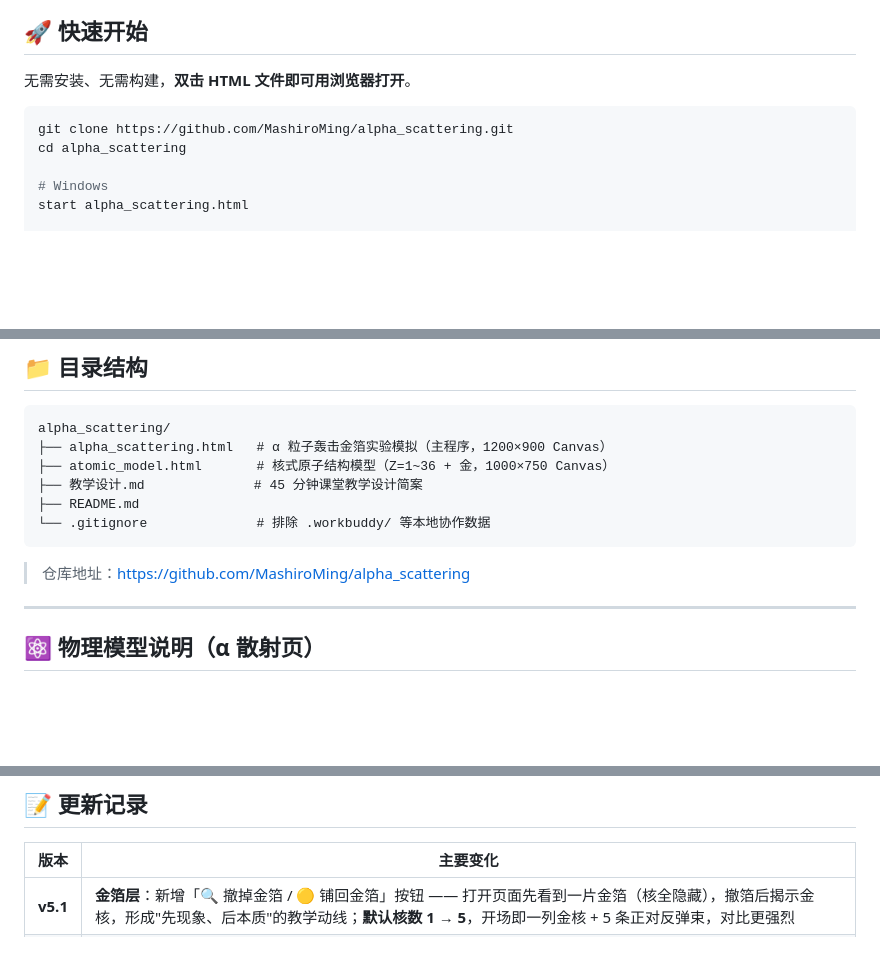
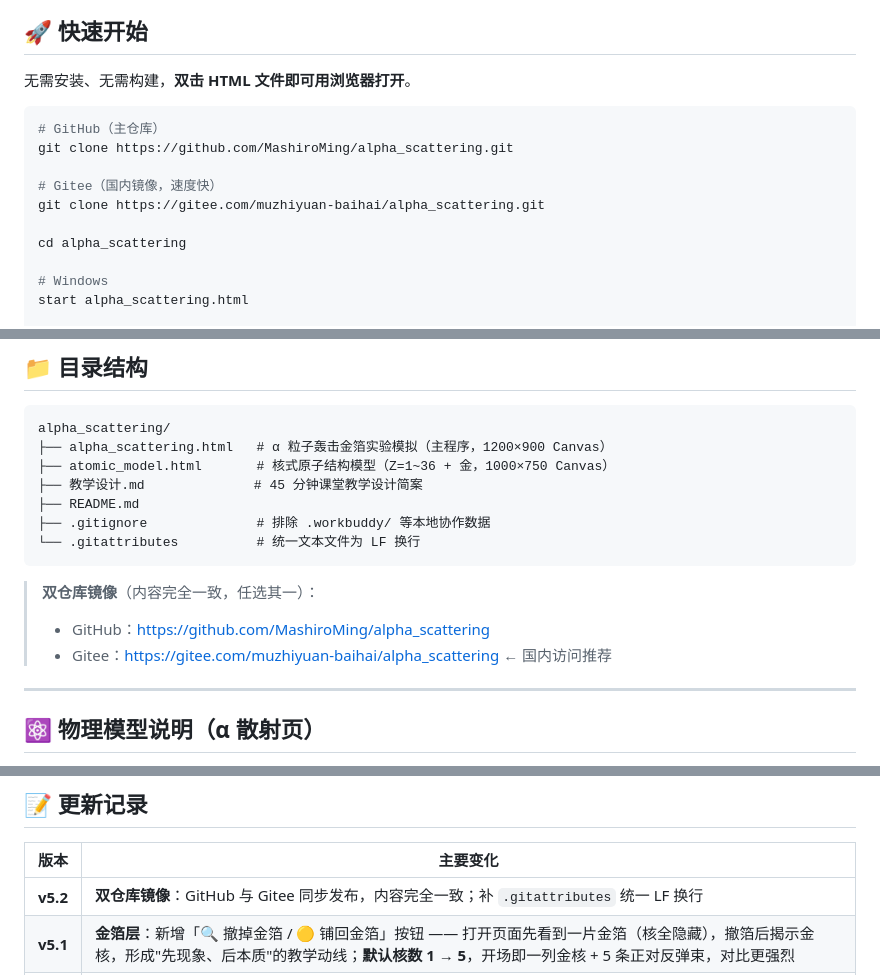
Before and after one commit to MashiroMing/alpha_scattering, a Markdown page: README.md, 3 parts joined by grey strips. GitHub-like rendering; blank space fills up the shorter version.

Commit message:
docs: v5.2 —— 双仓库镜像（GitHub + Gitee）
- README「快速开始」补 Gitee 克隆地址；「目录结构」下改为双仓库镜像说明
- README 目录结构补上 .gitattributes；更新记录新增 v5.2

本仓库与 https://gitee.com/muzhiyuan-baihai/alpha_scattering 内容完全一致，
Gitee 作为国内镜像，便于课堂环境快速获取。

````diff
--- a/README.md
+++ b/README.md
@@ -73,7 +73,12 @@
 无需安装、无需构建，**双击 HTML 文件即可用浏览器打开**。
 
 ```bash
+# GitHub（主仓库）
 git clone https://github.com/MashiroMing/alpha_scattering.git
+
+# Gitee（国内镜像，速度快）
+git clone https://gitee.com/muzhiyuan-baihai/alpha_scattering.git
+
 cd alpha_scattering
 
 # Windows
@@ -98,10 +103,13 @@ alpha_scattering/
 ├── atomic_model.html       # 核式原子结构模型（Z=1~36 + 金，1000×750 Canvas）
 ├── 教学设计.md              # 45 分钟课堂教学设计简案
 ├── README.md
-└── .gitignore              # 排除 .workbuddy/ 等本地协作数据
+├── .gitignore              # 排除 .workbuddy/ 等本地协作数据
+└── .gitattributes          # 统一文本文件为 LF 换行
 ```
 
-> 仓库地址：<https://github.com/MashiroMing/alpha_scattering>
+> **双仓库镜像**（内容完全一致，任选其一）：
+> - GitHub：<https://github.com/MashiroMing/alpha_scattering>
+> - Gitee：<https://gitee.com/muzhiyuan-baihai/alpha_scattering> ← 国内访问推荐
 
 ---
 
@@ -167,6 +175,7 @@ alpha_scattering/
 
 | 版本 | 主要变化 |
 |---|---|
+| **v5.2** | **双仓库镜像**：GitHub 与 Gitee 同步发布，内容完全一致；补 `.gitattributes` 统一 LF 换行 |
 | **v5.1** | **金箔层**：新增「🔍 撤掉金箔 / 🟡 铺回金箔」按钮 —— 打开页面先看到一片金箔（核全隐藏），撤箔后揭示金核，形成"先现象、后本质"的教学动线；**默认核数 1 → 5**，开场即一列金核 + 5 条正对反弹束，对比更强烈 |
 | **v5.0** | **核式模型页大改**：元素扩到 **37 项**（Z = 1~36 + 金），下拉按周期分组；**所有元素的核都逐颗绘制核子**（质子红 / 中子灰，六方紧密堆积，核半径下限 14px 自适应放大）；新增**悬浮原子核查看质子/中子数量**；信息面板补"中子/核外电子/质量数"；支持 `?element=` URL 参数 |
 | **v4.9** | **两页联动**：α 散射页点击金原子核 → 新标签页打开 `atomic_model.html?element=Au`（命中半径 26px，悬停变手型；实验说明区同步加入口提示） |
````
